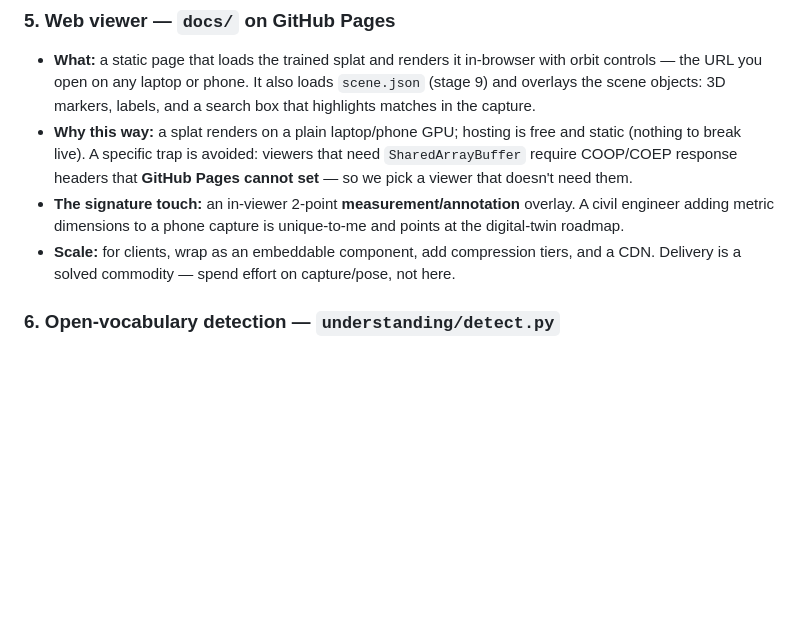
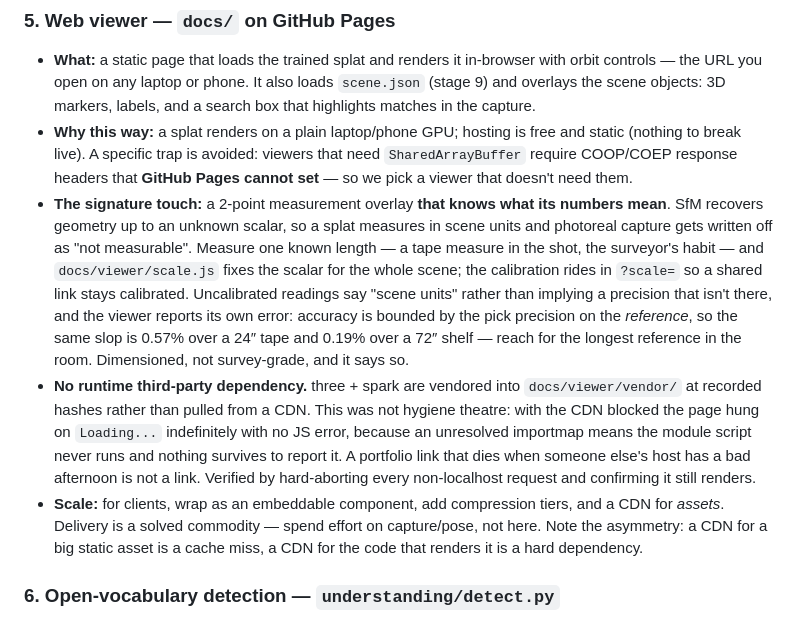
Before and after one commit to JMF88/spatial-capture, a Markdown page: ARCHITECTURE.md, the part around the change. Rendered like a GitHub page; blank space fills up the shorter version.

Commit message:
Docs: record what the viewer actually is now
ARCHITECTURE still billed measurement as 'a civil engineer adding metric dimensions',
which was an aspiration attached to a ruler that emitted bare units. It now describes
what scale.js does, including the part that matters -- that it reports its own error and
calls itself dimensioned rather than survey-grade.

Also records the zero-CDN change and the asymmetry worth naming: a CDN for a big static
asset is a cache miss; a CDN for the code that renders it is a hard dependency.

```diff
--- a/ARCHITECTURE.md
+++ b/ARCHITECTURE.md
@@ -120,11 +120,27 @@ about which is which signals you actually understand the field.
   and static (nothing to break live). A specific trap is avoided: viewers that need
   `SharedArrayBuffer` require COOP/COEP response headers that **GitHub Pages cannot
   set** — so we pick a viewer that doesn't need them.
-- **The signature touch:** an in-viewer 2-point **measurement/annotation** overlay.
-  A civil engineer adding metric dimensions to a phone capture is unique-to-me and
-  points at the digital-twin roadmap.
-- **Scale:** for clients, wrap as an embeddable component, add compression tiers,
-  and a CDN. Delivery is a solved commodity — spend effort on capture/pose, not here.
+- **The signature touch:** a 2-point measurement overlay **that knows what its numbers
+  mean**. SfM recovers geometry up to an unknown scalar, so a splat measures in scene
+  units and photoreal capture gets written off as "not measurable". Measure one known
+  length — a tape measure in the shot, the surveyor's habit — and `docs/viewer/scale.js`
+  fixes the scalar for the whole scene; the calibration rides in `?scale=` so a shared
+  link stays calibrated. Uncalibrated readings say "scene units" rather than implying a
+  precision that isn't there, and the viewer reports its own error: accuracy is bounded
+  by the pick precision on the *reference*, so the same slop is 0.57% over a 24″ tape and
+  0.19% over a 72″ shelf — reach for the longest reference in the room. Dimensioned, not
+  survey-grade, and it says so.
+- **No runtime third-party dependency.** three + spark are vendored into
+  `docs/viewer/vendor/` at recorded hashes rather than pulled from a CDN. This was not
+  hygiene theatre: with the CDN blocked the page hung on `Loading...` indefinitely with
+  no JS error, because an unresolved importmap means the module script never runs and
+  nothing survives to report it. A portfolio link that dies when someone else's host has
+  a bad afternoon is not a link. Verified by hard-aborting every non-localhost request
+  and confirming it still renders.
+- **Scale:** for clients, wrap as an embeddable component, add compression tiers, and a
+  CDN for *assets*. Delivery is a solved commodity — spend effort on capture/pose, not
+  here. Note the asymmetry: a CDN for a big static asset is a cache miss, a CDN for the
+  code that renders it is a hard dependency.
 
 ### 6. Open-vocabulary detection — `understanding/detect.py`
 - **What:** query arbitrary class names in plain English ("book", "potted plant")
```
Also changed, not shown: ROADMAP.md (+1 -1 lines).
